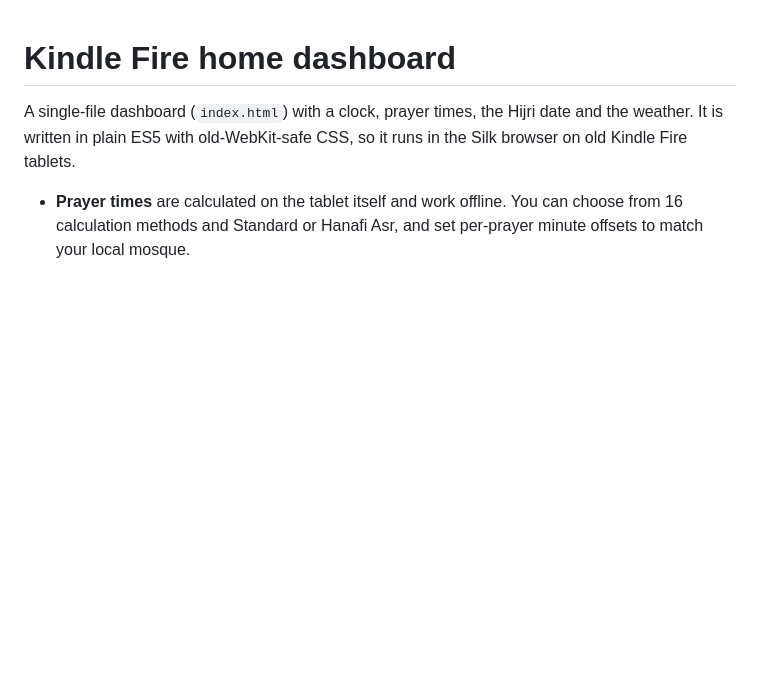
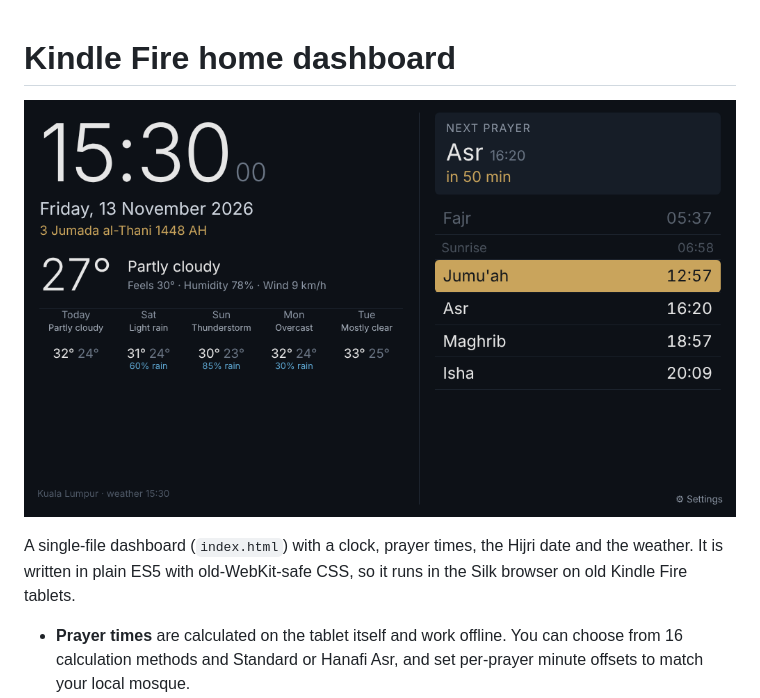
Before and after one commit to TengkuIdris/modeler, a Markdown page: kindle-dashboard/README.md, the part around the change. Rendered like a GitHub page; pictures changed too: kindle-dashboard/preview.png (added); blank space fills up the shorter version.

Commit message:
Add dashboard preview screenshot
Co-Authored-By: Claude Opus 5.5 <noreply@anthropic.com>
Claude-Session: https://claude.ai/code/session_01LMJjyNauXfXdxLgyUWqXeE

```diff
--- a/kindle-dashboard/README.md
+++ b/kindle-dashboard/README.md
@@ -1,4 +1,6 @@
 # Kindle Fire home dashboard
+
+![Dashboard preview](preview.png)
 
 A single-file dashboard (`index.html`) with a clock, prayer times, the Hijri date and the weather. It is written in plain ES5 with old-WebKit-safe CSS, so it runs in the Silk browser on old Kindle Fire tablets.
 
```
